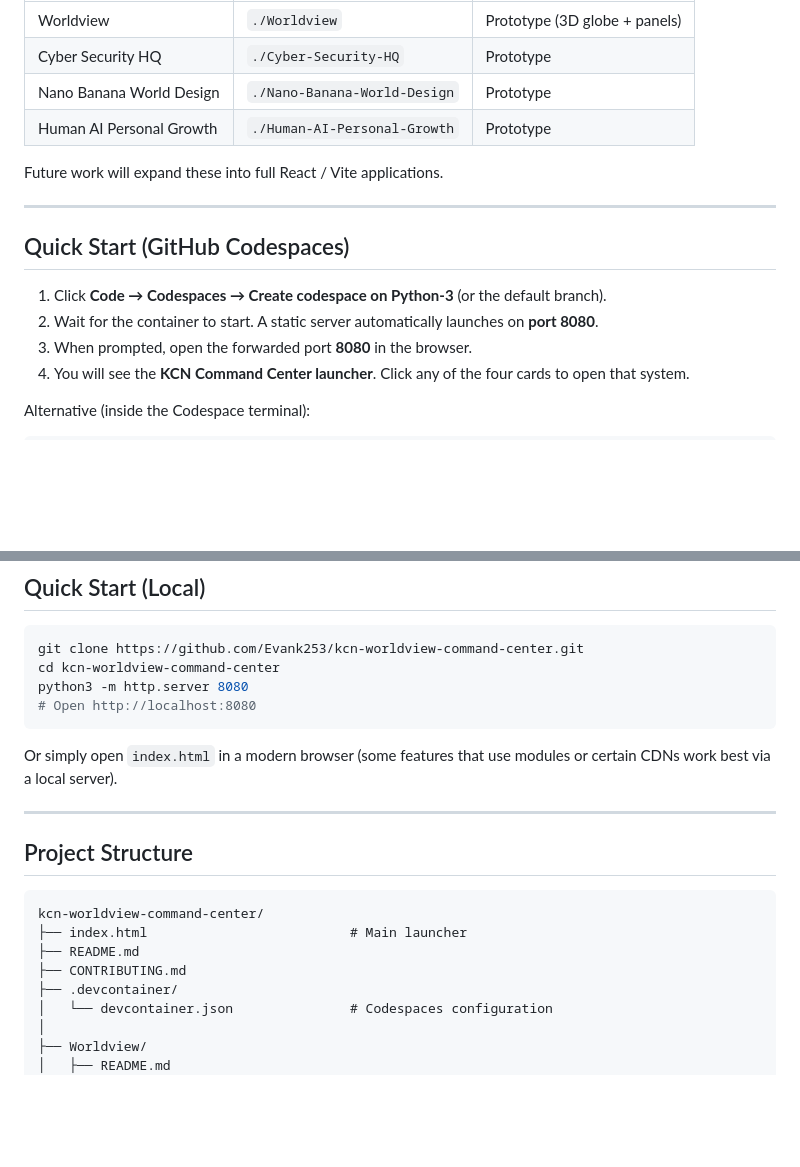
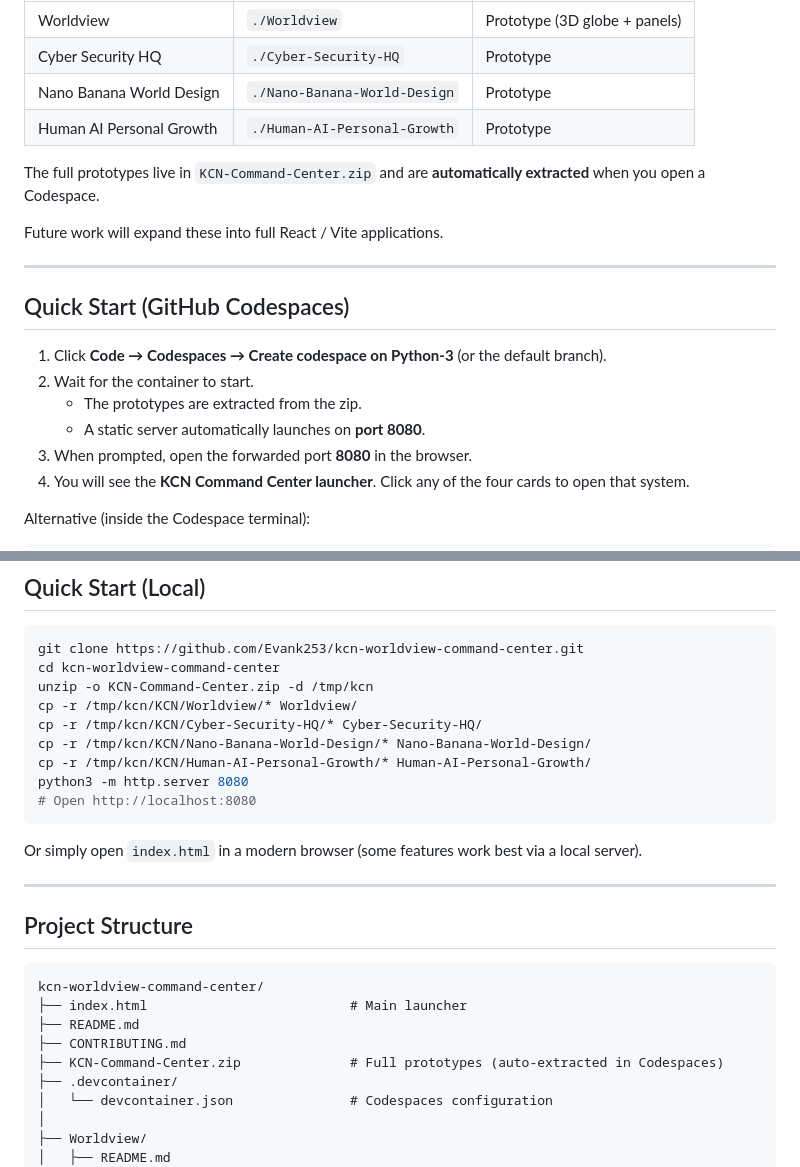
Before and after one commit to Evank253/kcn-worldview-command-center, a Markdown page: README.md, 2 parts joined by grey strips. Rendered like a GitHub page; blank space fills up the shorter version.

Commit message:
Document auto-extract of prototypes in Codespaces

````diff
--- a/README.md
+++ b/README.md
@@ -20,6 +20,8 @@ They are ready to open and explore immediately — no build step required.
 | Nano Banana World Design | `./Nano-Banana-World-Design` | Prototype |
 | Human AI Personal Growth | `./Human-AI-Personal-Growth` | Prototype |
 
+The full prototypes live in `KCN-Command-Center.zip` and are **automatically extracted** when you open a Codespace.
+
 Future work will expand these into full React / Vite applications.
 
 ---
@@ -27,7 +29,9 @@ Future work will expand these into full React / Vite applications.
 ## Quick Start (GitHub Codespaces)
 
 1. Click **Code → Codespaces → Create codespace on Python-3** (or the default branch).
-2. Wait for the container to start. A static server automatically launches on **port 8080**.
+2. Wait for the container to start.
+   - The prototypes are extracted from the zip.
+   - A static server automatically launches on **port 8080**.
 3. When prompted, open the forwarded port **8080** in the browser.
 4. You will see the **KCN Command Center launcher**. Click any of the four cards to open that system.
 
@@ -46,11 +50,16 @@ Or use the **Live Server** / **Live Preview** extension that is pre-installed.
 ```bash
 git clone https://github.com/Evank253/kcn-worldview-command-center.git
 cd kcn-worldview-command-center
+unzip -o KCN-Command-Center.zip -d /tmp/kcn
+cp -r /tmp/kcn/KCN/Worldview/* Worldview/
+cp -r /tmp/kcn/KCN/Cyber-Security-HQ/* Cyber-Security-HQ/
+cp -r /tmp/kcn/KCN/Nano-Banana-World-Design/* Nano-Banana-World-Design/
+cp -r /tmp/kcn/KCN/Human-AI-Personal-Growth/* Human-AI-Personal-Growth/
 python3 -m http.server 8080
 # Open http://localhost:8080
 ```
 
-Or simply open `index.html` in a modern browser (some features that use modules or certain CDNs work best via a local server).
+Or simply open `index.html` in a modern browser (some features work best via a local server).
 
 ---
 
@@ -61,6 +70,7 @@ kcn-worldview-command-center/
 ├── index.html                          # Main launcher
 ├── README.md
 ├── CONTRIBUTING.md
+├── KCN-Command-Center.zip              # Full prototypes (auto-extracted in Codespaces)
 ├── .devcontainer/
 │   └── devcontainer.json               # Codespaces configuration
 │
````
